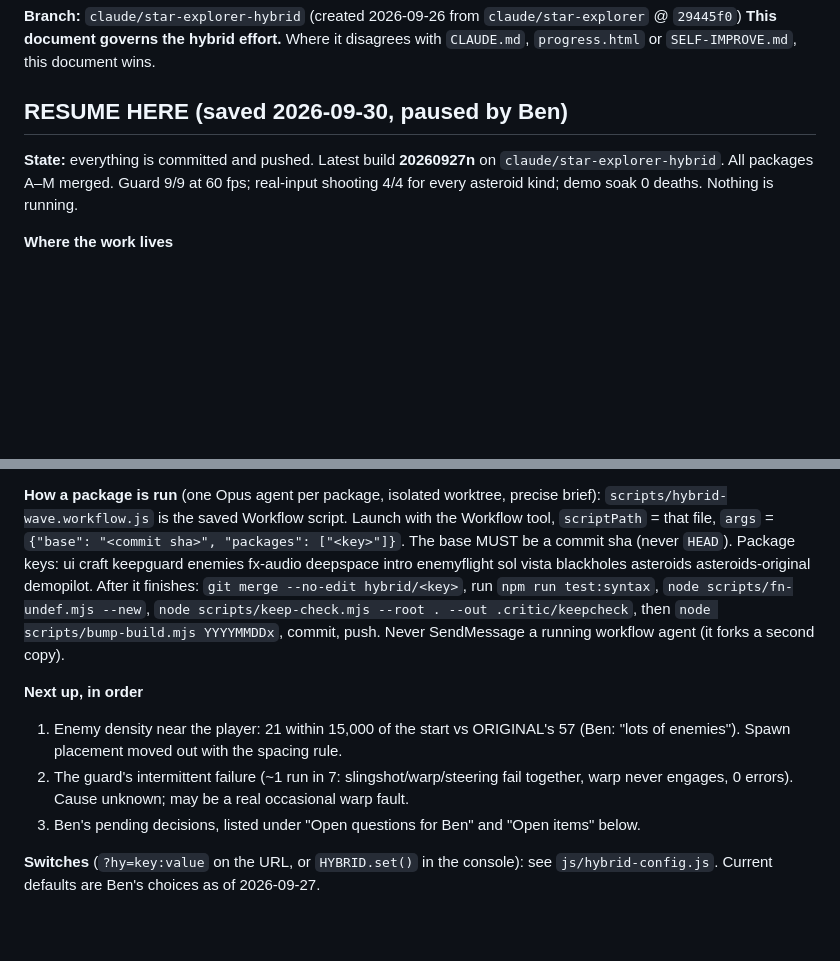
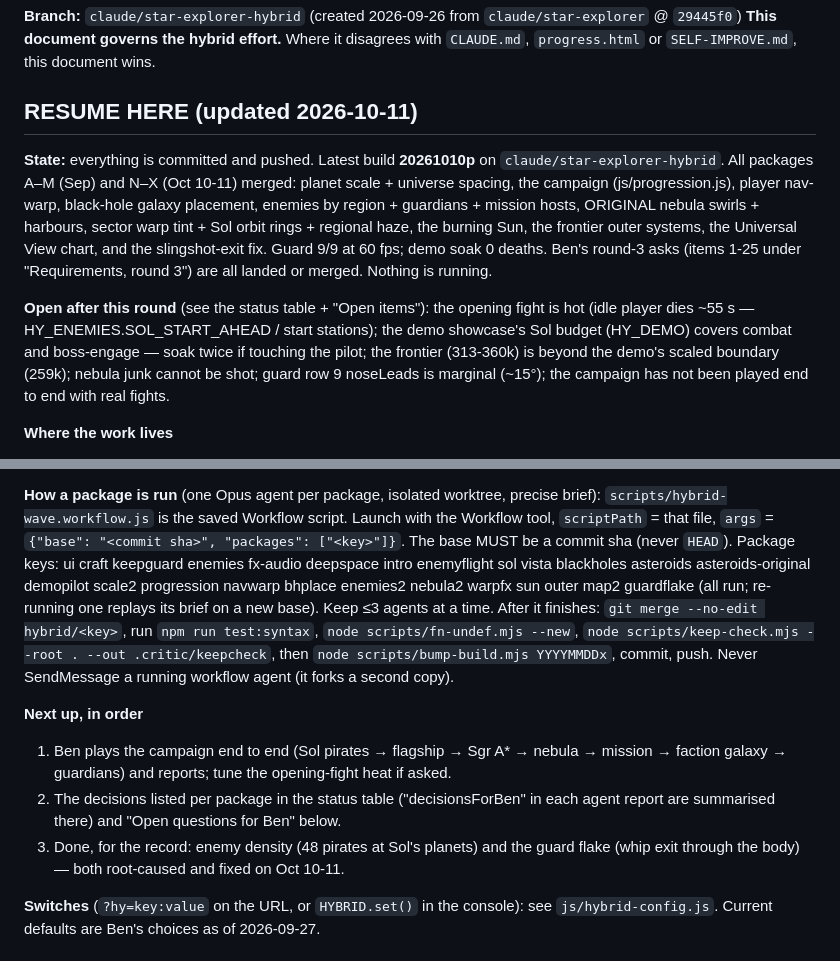
Before and after one commit to Benergy80/InterstellarSlingshot, a Markdown page: HYBRID-BRIEF.md, 2 parts joined by grey strips. Rendered like a GitHub page; blank space fills up the shorter version.

Commit message:
brief: RESUME HERE refreshed for the Oct 10-11 round (packages N-X merged)
Co-Authored-By: Claude Fable 5.1 <noreply@anthropic.com>

```diff
--- a/HYBRID-BRIEF.md
+++ b/HYBRID-BRIEF.md
@@ -4,11 +4,21 @@
 **This document governs the hybrid effort.** Where it disagrees with `CLAUDE.md`, `progress.html`
 or `SELF-IMPROVE.md`, this document wins.
 
-## RESUME HERE (saved 2026-09-30, paused by Ben)
+## RESUME HERE (updated 2026-10-11)
 
-**State:** everything is committed and pushed. Latest build **20260927n** on
-`claude/star-explorer-hybrid`. All packages A–M merged. Guard 9/9 at 60 fps; real-input shooting
-4/4 for every asteroid kind; demo soak 0 deaths. Nothing is running.
+**State:** everything is committed and pushed. Latest build **20261010p** on
+`claude/star-explorer-hybrid`. All packages A–M (Sep) and N–X (Oct 10-11) merged: planet scale +
+universe spacing, the campaign (js/progression.js), player nav-warp, black-hole galaxy placement,
+enemies by region + guardians + mission hosts, ORIGINAL nebula swirls + harbours, sector warp tint +
+Sol orbit rings + regional haze, the burning Sun, the frontier outer systems, the Universal View
+chart, and the slingshot-exit fix. Guard 9/9 at 60 fps; demo soak 0 deaths. Ben's round-3 asks
+(items 1-25 under "Requirements, round 3") are all landed or merged. Nothing is running.
+
+**Open after this round** (see the status table + "Open items"): the opening fight is hot (idle
+player dies ~55 s — HY_ENEMIES.SOL_START_AHEAD / start stations); the demo showcase's Sol budget
+(HY_DEMO) covers combat and boss-engage — soak twice if touching the pilot; the frontier (313-360k)
+is beyond the demo's scaled boundary (259k); nebula junk cannot be shot; guard row 9 noseLeads is
+marginal (~15°); the campaign has not been played end to end with real fights.
 
 **Where the work lives**
 - Hybrid checkout: `~/InterstellarSlingshot/.claude/worktrees/hybrid` (a git worktree; the main
@@ -34,17 +44,20 @@ Claude's memory index also points here (`star-explorer-branch.md`).
 `scripts/hybrid-wave.workflow.js` is the saved Workflow script. Launch with the Workflow tool,
 `scriptPath` = that file, `args` = `{"base": "<commit sha>", "packages": ["<key>"]}`. The base
 MUST be a commit sha (never `HEAD`). Package keys: ui craft keepguard enemies fx-audio deepspace
-intro enemyflight sol vista blackholes asteroids asteroids-original demopilot. After it finishes:
+intro enemyflight sol vista blackholes asteroids asteroids-original demopilot scale2 progression
+navwarp bhplace enemies2 nebula2 warpfx sun outer map2 guardflake (all run; re-running one replays
+its brief on a new base). Keep ≤3 agents at a time. After it finishes:
 `git merge --no-edit hybrid/<key>`, run `npm run test:syntax`, `node scripts/fn-undef.mjs --new`,
 `node scripts/keep-check.mjs --root . --out .critic/keepcheck`, then `node scripts/bump-build.mjs
 YYYYMMDDx`, commit, push. Never SendMessage a running workflow agent (it forks a second copy).
 
 **Next up, in order**
-1. Enemy density near the player: 21 within 15,000 of the start vs ORIGINAL's 57 (Ben: "lots of
-   enemies"). Spawn placement moved out with the spacing rule.
-2. The guard's intermittent failure (~1 run in 7: slingshot/warp/steering fail together, warp never
-   engages, 0 errors). Cause unknown; may be a real occasional warp fault.
-3. Ben's pending decisions, listed under "Open questions for Ben" and "Open items" below.
+1. Ben plays the campaign end to end (Sol pirates → flagship → Sgr A* → nebula → mission → faction
+   galaxy → guardians) and reports; tune the opening-fight heat if asked.
+2. The decisions listed per package in the status table ("decisionsForBen" in each agent report are
+   summarised there) and "Open questions for Ben" below.
+3. Done, for the record: enemy density (48 pirates at Sol's planets) and the guard flake (whip exit
+   through the body) — both root-caused and fixed on Oct 10-11.
 
 **Switches** (`?hy=key:value` on the URL, or `HYBRID.set()` in the console): see
 `js/hybrid-config.js`. Current defaults are Ben's choices as of 2026-09-27.
```
